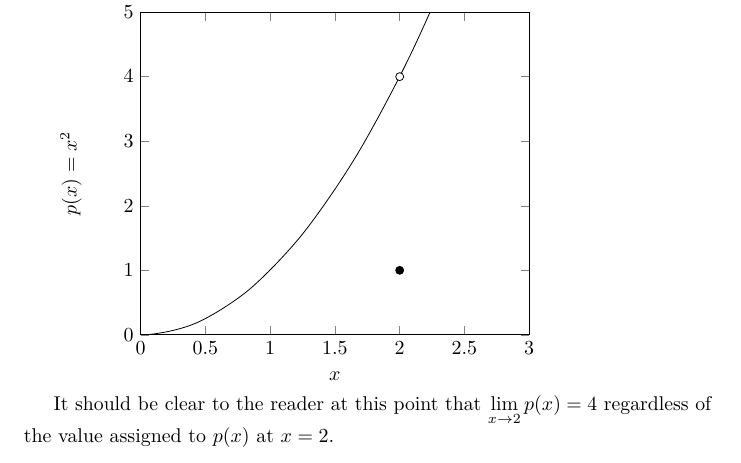
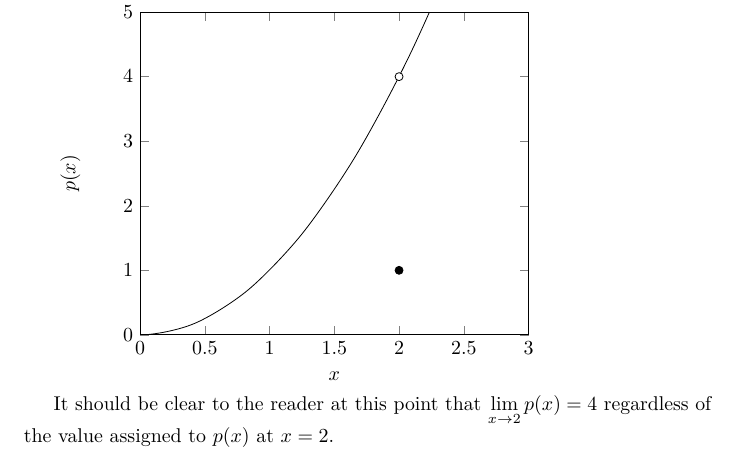
Before and after one commit to bianhua/rapid-calculus-with-limits, a LaTeX book (rapidcalc.tex): part of page 7 of 10, cut so that both start at the same text. Compiled offline with pdfLaTeX.

Commit message:
Log refresh

```diff
--- a/rapidcalc.tex
+++ b/rapidcalc.tex
@@ -131,7 +131,7 @@ With the graph:
 \begin{tikzpicture}
   \begin{axis}[
     xlabel=$x$,
-    ylabel={$p(x)= x^2$},
+    ylabel={$p(x)$},
     xmin=0, xmax=3,
     ymin=0, ymax=5,
   ]
```
Also changed, not shown: rapidcalc.pdf, rapidcalc.tex (1 more changed lines), 2 other files.
